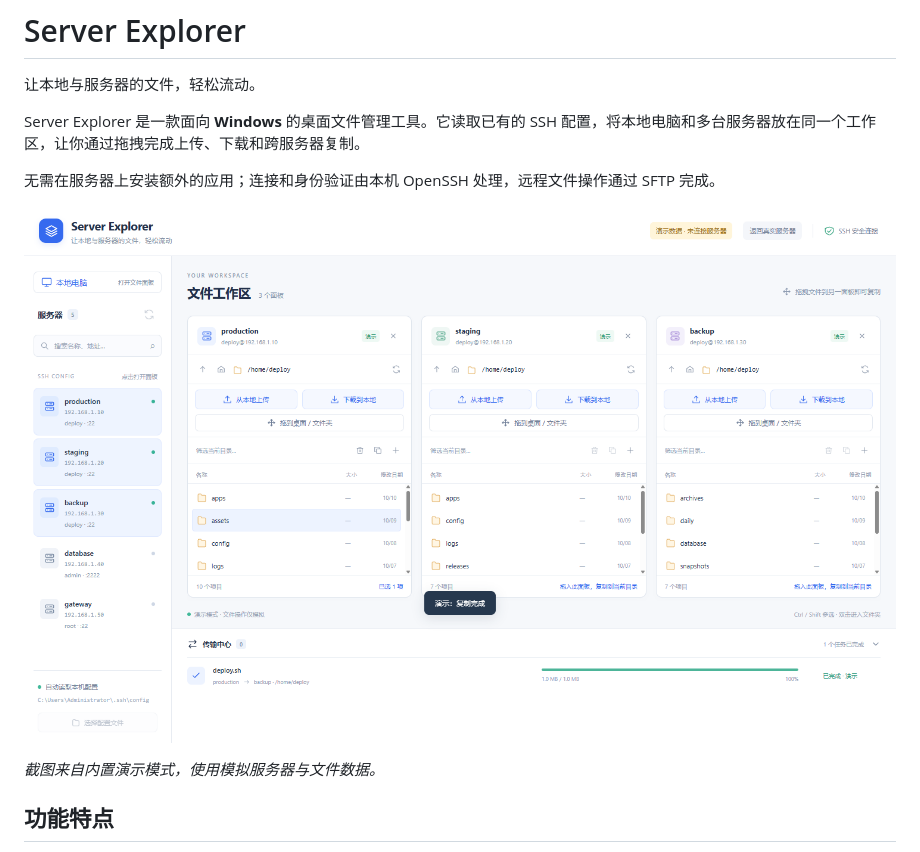
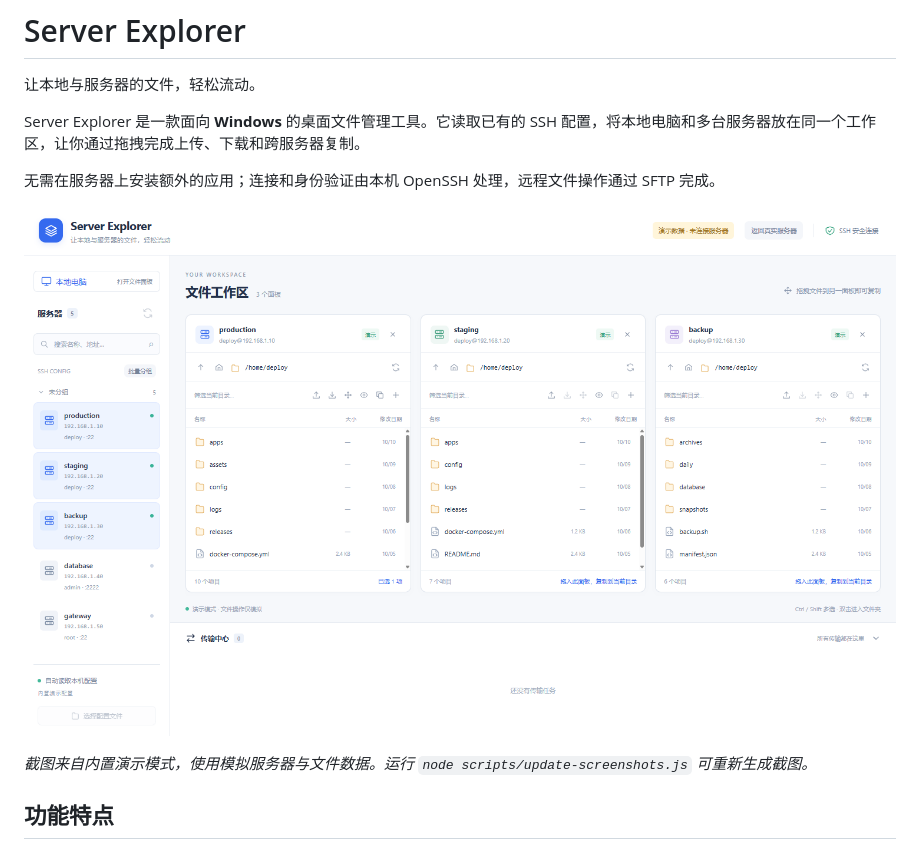
Before and after one commit to qusica/server-explorer, a Markdown page: README.md, the part around the change. GitHub-like rendering; pictures changed too: docs/images/workspace.png.

Commit message:
docs: refresh workspace demo screenshot

```diff
--- a/README.md
+++ b/README.md
@@ -8,7 +8,7 @@ Server Explorer 是一款面向 **Windows** 的桌面文件管理工具。它读
 
 ![Server Explorer 多服务器工作区](docs/images/workspace.png)
 
-*截图来自内置演示模式，使用模拟服务器与文件数据。*
+*截图来自内置演示模式，使用模拟服务器与文件数据。运行 `node scripts/update-screenshots.js` 可重新生成截图。*
 
 ## 功能特点
 
```
Also changed, not shown: 1 other file.
